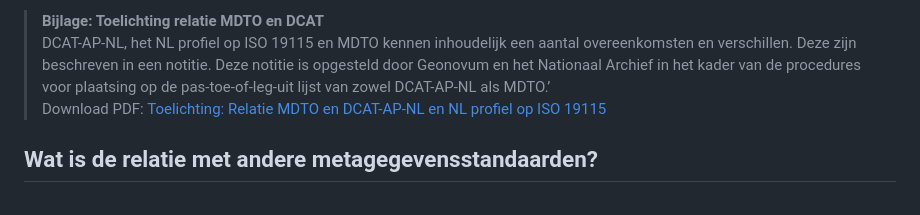
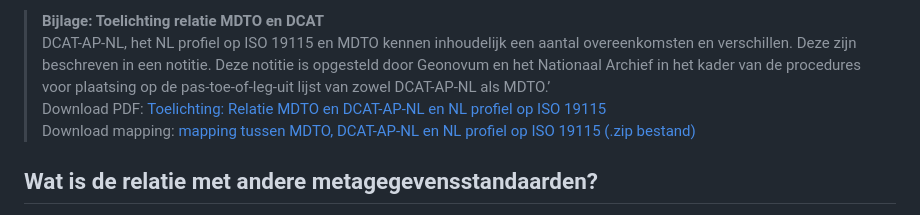
Before and after one commit to NationaalArchief/MDTO-Veelgestelde-vragen, a Markdown page: markdown/vragen-verhouding-wetgeving.md, the part around the change. Rendered like a GitHub page.

Commit message:
Update PDF link and add mapping document reference
Added a link to a mapping document between MDTO, DCAT-AP-NL, and the NL profile on ISO 19115.

```diff
--- a/markdown/vragen-verhouding-wetgeving.md
+++ b/markdown/vragen-verhouding-wetgeving.md
@@ -33,8 +33,8 @@ Download PDF: [Toelichting relatie MDTO en TOOI](https://github.com/NationaalArc
 
 > **Bijlage: Toelichting relatie MDTO en DCAT**\
 DCAT-AP-NL, het NL profiel op ISO 19115 en MDTO kennen inhoudelijk een aantal overeenkomsten en verschillen. Deze zijn beschreven in een notitie. Deze notitie is opgesteld door Geonovum en het Nationaal Archief in het kader van de procedures voor plaatsing op de pas-toe-of-leg-uit lijst van zowel DCAT-AP-NL als MDTO.’<br>
-Download PDF:  [Toelichting: Relatie MDTO en DCAT-AP-NL en NL profiel op ISO 19115](https://github.com/NationaalArchief/MDTO-Veelgestelde-vragen/blob/main/downloads/Relatie%20mdto%20en%20dcat.pdf)
-
+Download PDF:  [Toelichting: Relatie MDTO en DCAT-AP-NL en NL profiel op ISO 19115](https://github.com/NationaalArchief/MDTO-Veelgestelde-vragen/blob/main/downloads/Relatie%20mdto%20en%20dcat.pdf) <br>
+Download mapping: [mapping tussen MDTO, DCAT-AP-NL en NL profiel op ISO 19115 (.zip bestand)](https://www.geonovum.nl/documents/mapping-mdto-dcat-ap-nl-iso19115-voor-publicatiezip)
 
 ## Wat is de relatie met andere metagegevensstandaarden?
 MDTO is niet de enige norm voor metagegevens binnen de Nederlandse overheid. Maar wel de enige overheidsbrede norm voor generieke metagegevens voor duurzame toegankelijkheid. Er zijn diverse andere standaarden voor metagegevens, zoals het [Nederlands metadataprofiel op ISO 19115 geografie](https://docs.geostandaarden.nl/md/mdprofiel-iso19115/). Binnen de Gemeentelijke Modelarchitectuur (GEMMA) bestaat bijvoorbeeld al het Referentiemodel Gemeentelijke Basisgegevens Zaken (RGBZ). Deze andere standaarden zijn niet-generiek of dienen een ander doel.
```
